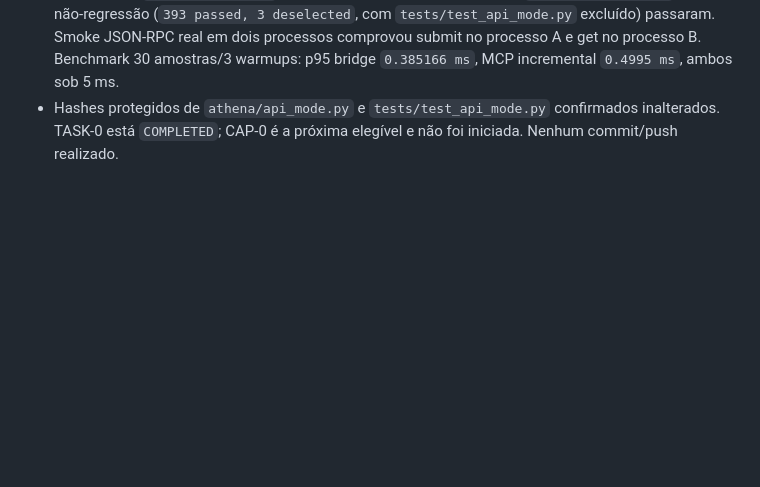
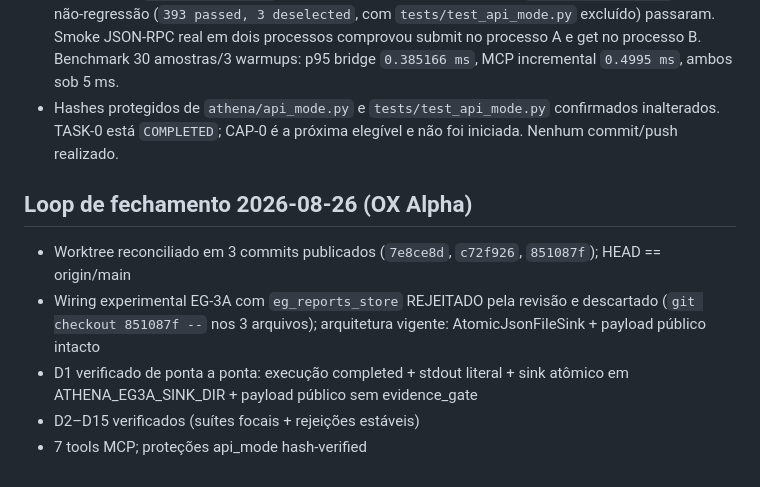
Before and after one commit to JoaoPauloNA/athena, a Markdown page: contexto/gerencia_athena-mcp.md, the part around the change. Rendered like a GitHub page; blank space fills up the shorter version.

Commit message:
docs: handoff do loop de fechamento (EG-3A via sink, D1-D15 verificados)

```diff
--- a/contexto/gerencia_athena-mcp.md
+++ b/contexto/gerencia_athena-mcp.md
@@ -318,3 +318,12 @@
 - Correção adicional de contrato: `submit_task` agora anuncia schema explícito e fechado, incluindo o objeto `task`; `get_task` anuncia schema superior fechado. Os `maxLength` anunciados são hints em caracteres e o runtime permanece autoritativo em bytes UTF-8; a regressão estrutural cobre ambos os schemas e as sete tools.
 - Revalidação: `git diff --check` e Ruff passaram; 72 testes focados, `harness/p0_gate.py` e a suíte não-regressão (`393 passed, 3 deselected`, com `tests/test_api_mode.py` excluído) passaram. Smoke JSON-RPC real em dois processos comprovou submit no processo A e get no processo B. Benchmark 30 amostras/3 warmups: p95 bridge `0.385166 ms`, MCP incremental `0.4995 ms`, ambos sob 5 ms.
 - Hashes protegidos de `athena/api_mode.py` e `tests/test_api_mode.py` confirmados inalterados. TASK-0 está `COMPLETED`; CAP-0 é a próxima elegível e não foi iniciada. Nenhum commit/push realizado.
+
+
+## Loop de fechamento 2026-08-26 (OX Alpha)
+
+- Worktree reconciliado em 3 commits publicados (`7e8ce8d`, `c72f926`, `851087f`); HEAD == origin/main
+- Wiring experimental EG-3A com `eg_reports_store` REJEITADO pela revisão e descartado (`git checkout 851087f --` nos 3 arquivos); arquitetura vigente: AtomicJsonFileSink + payload público intacto
+- D1 verificado de ponta a ponta: execução completed + stdout literal + sink atômico em ATHENA_EG3A_SINK_DIR + payload público sem evidence_gate
+- D2–D15 verificados (suítes focais + rejeições estáveis)
+- 7 tools MCP; proteções api_mode hash-verified
```
